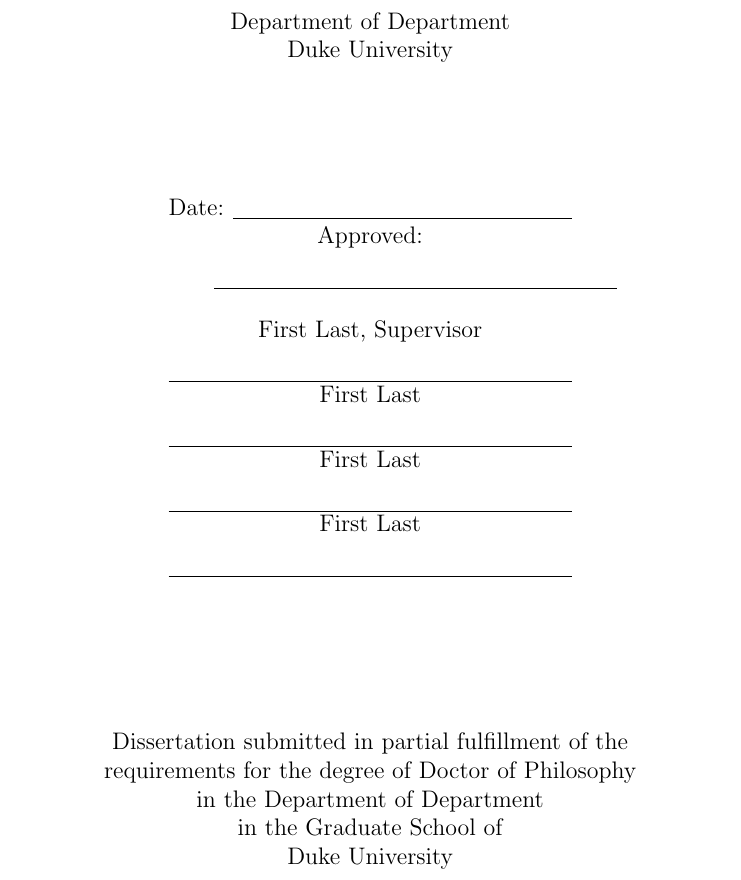
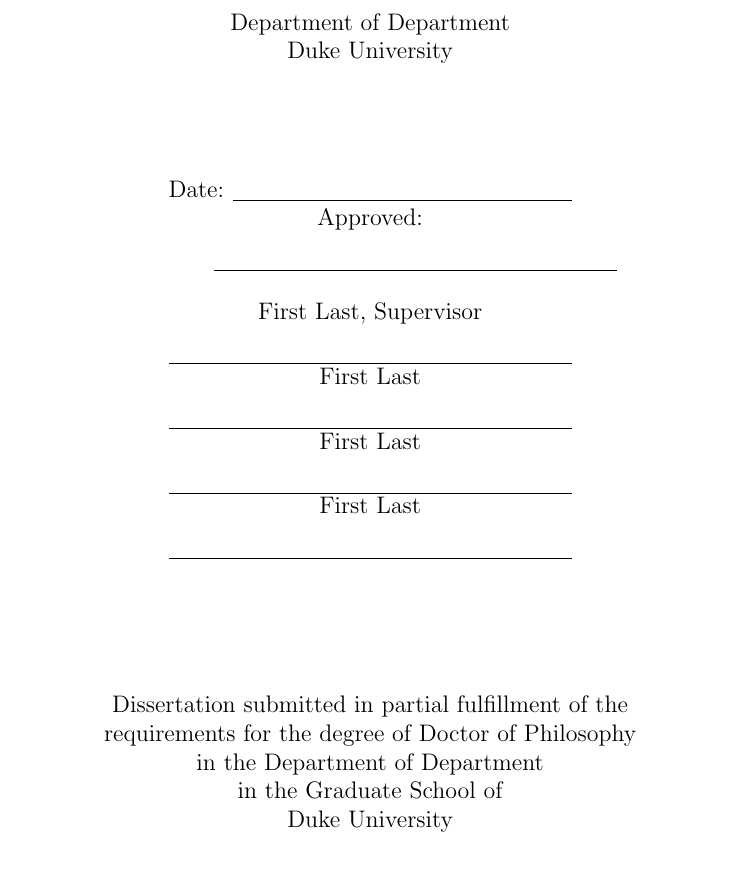
Before and after one commit to twesleyb/DukeThesis, a LaTeX thesis (tex/thesis.tex): part of page 1 of 18, cut so that both start at the same text. Compiled offline with pdfLaTeX.

Commit message:
lazy git commit

```diff
--- a/tex/thesis.tex
+++ b/tex/thesis.tex
@@ -80,10 +80,8 @@
 
 \begin{document}
 
-% force title page to be single spaced
-\begin{singlespace}
 \maketitle
-\end{singlespace}
+
 
 %% ---- copyright
 
```
Also changed, not shown: README.md, 2 other files.
